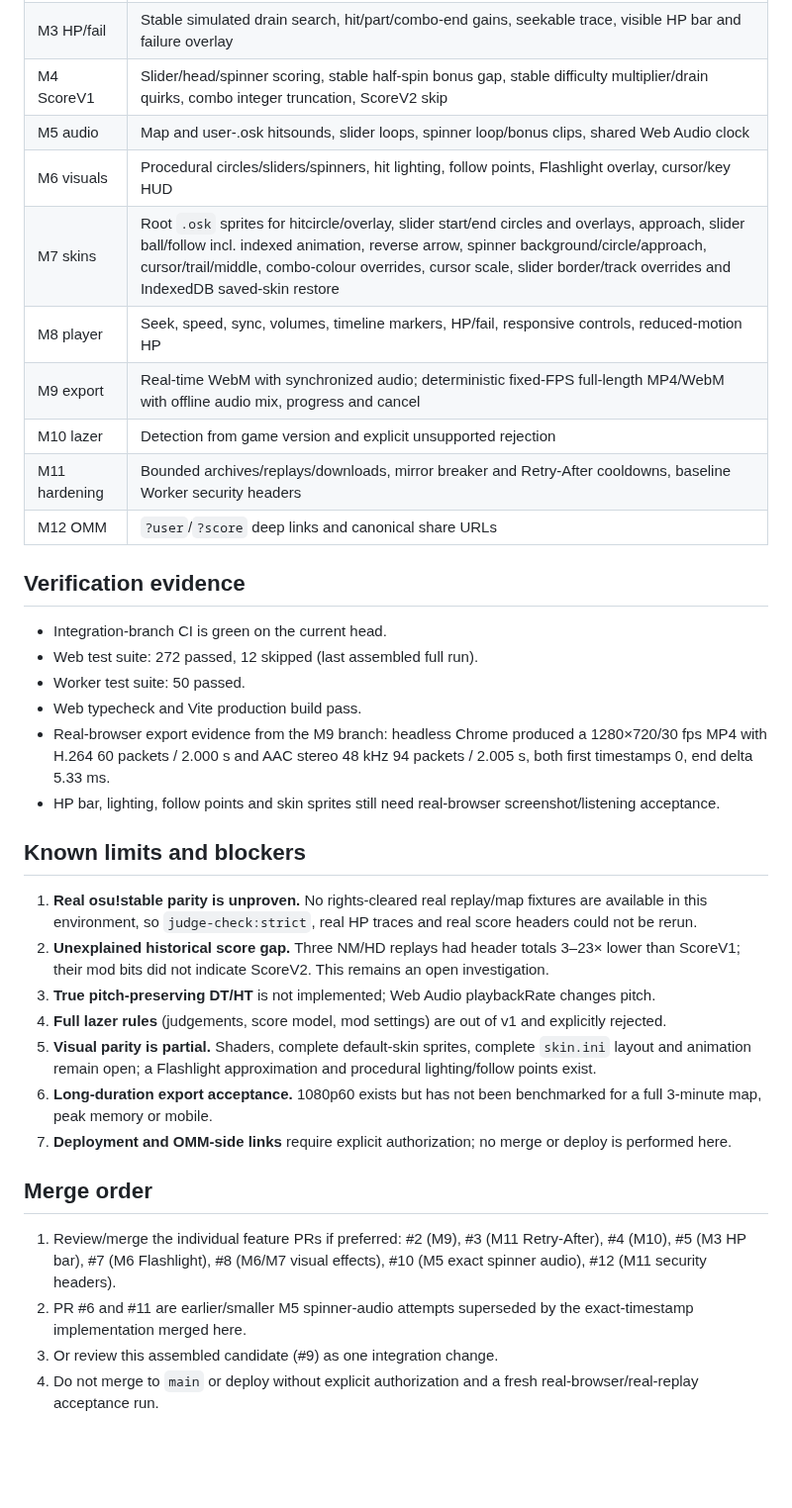
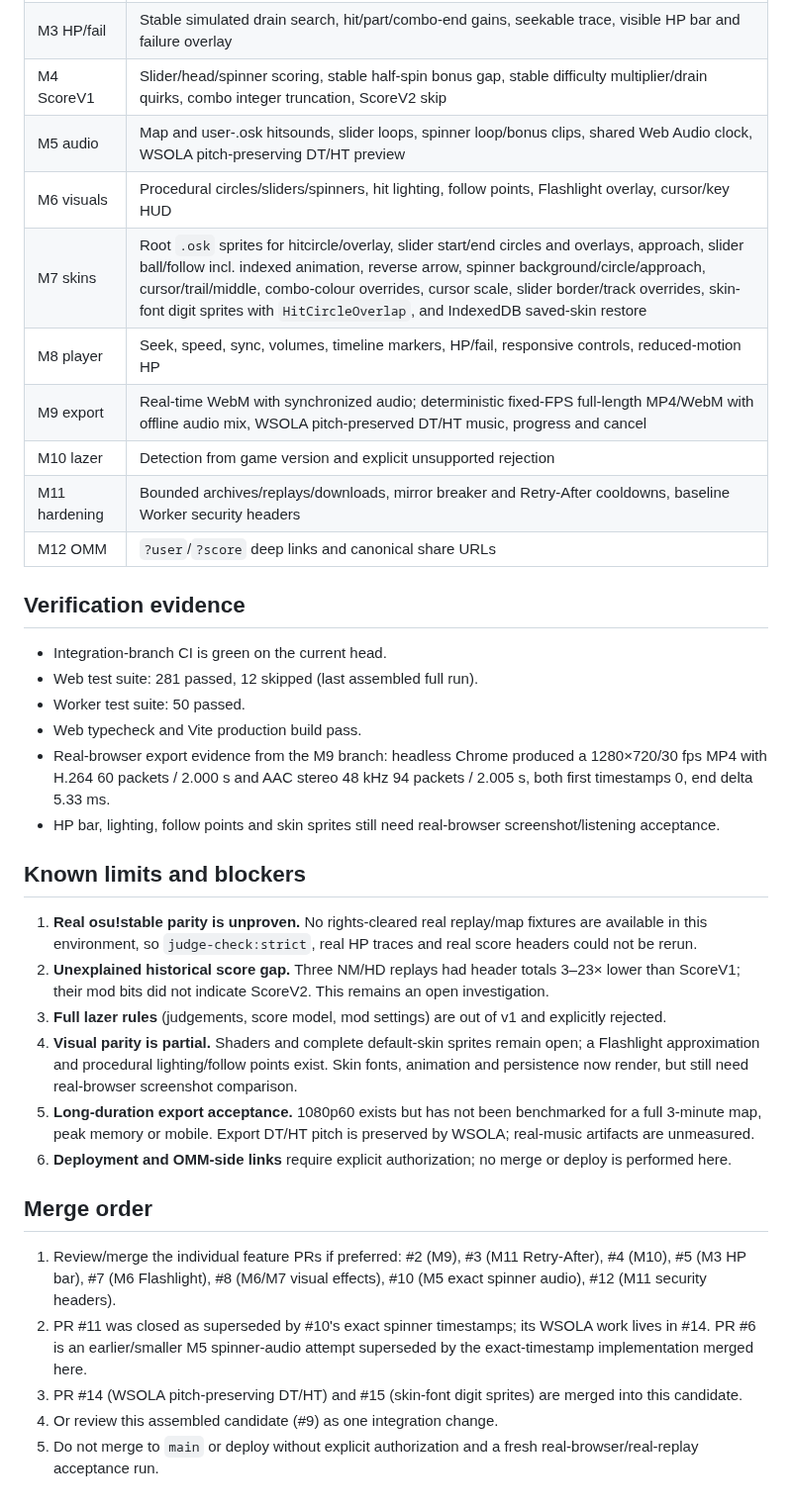
Before and after one commit to jakemcintyre25-stack/OSU-RENDER, a Markdown page: docs/RELEASE-CANDIDATE.md, the part around the change. Shown at 99% size. Drawn GitHub-style; blank space fills up the shorter version.

Commit message:
docs(rc): refresh scope, counts and pitch/skin-font status

```diff
--- a/docs/RELEASE-CANDIDATE.md
+++ b/docs/RELEASE-CANDIDATE.md
@@ -19,11 +19,11 @@ This is the assembled candidate for the browser osu!standard replay renderer. It
 | M2 judgement | Stable hit windows, half-spin spinners, stable note-lock and 3 ms simultaneous-object tolerance |
 | M3 HP/fail | Stable simulated drain search, hit/part/combo-end gains, seekable trace, visible HP bar and failure overlay |
 | M4 ScoreV1 | Slider/head/spinner scoring, stable half-spin bonus gap, stable difficulty multiplier/drain quirks, combo integer truncation, ScoreV2 skip |
-| M5 audio | Map and user-.osk hitsounds, slider loops, spinner loop/bonus clips, shared Web Audio clock |
+| M5 audio | Map and user-.osk hitsounds, slider loops, spinner loop/bonus clips, shared Web Audio clock, WSOLA pitch-preserving DT/HT preview |
 | M6 visuals | Procedural circles/sliders/spinners, hit lighting, follow points, Flashlight overlay, cursor/key HUD |
-| M7 skins | Root `.osk` sprites for hitcircle/overlay, slider start/end circles and overlays, approach, slider ball/follow incl. indexed animation, reverse arrow, spinner background/circle/approach, cursor/trail/middle, combo-colour overrides, cursor scale, slider border/track overrides and IndexedDB saved-skin restore |
+| M7 skins | Root `.osk` sprites for hitcircle/overlay, slider start/end circles and overlays, approach, slider ball/follow incl. indexed animation, reverse arrow, spinner background/circle/approach, cursor/trail/middle, combo-colour overrides, cursor scale, slider border/track overrides, skin-font digit sprites with `HitCircleOverlap`, and IndexedDB saved-skin restore |
 | M8 player | Seek, speed, sync, volumes, timeline markers, HP/fail, responsive controls, reduced-motion HP |
-| M9 export | Real-time WebM with synchronized audio; deterministic fixed-FPS full-length MP4/WebM with offline audio mix, progress and cancel |
+| M9 export | Real-time WebM with synchronized audio; deterministic fixed-FPS full-length MP4/WebM with offline audio mix, WSOLA pitch-preserved DT/HT music, progress and cancel |
 | M10 lazer | Detection from game version and explicit unsupported rejection |
 | M11 hardening | Bounded archives/replays/downloads, mirror breaker and Retry-After cooldowns, baseline Worker security headers |
 | M12 OMM | `?user`/`?score` deep links and canonical share URLs |
@@ -31,7 +31,7 @@ This is the assembled candidate for the browser osu!standard replay renderer. It
 ## Verification evidence
 
 - Integration-branch CI is green on the current head.
-- Web test suite: 272 passed, 12 skipped (last assembled full run).
+- Web test suite: 281 passed, 12 skipped (last assembled full run).
 - Worker test suite: 50 passed.
 - Web typecheck and Vite production build pass.
 - Real-browser export evidence from the M9 branch: headless Chrome produced a 1280×720/30 fps MP4 with H.264 60 packets / 2.000 s and AAC stereo 48 kHz 94 packets / 2.005 s, both first timestamps 0, end delta 5.33 ms.
@@ -41,15 +41,15 @@ This is the assembled candidate for the browser osu!standard replay renderer. It
 
 1. **Real osu!stable parity is unproven.** No rights-cleared real replay/map fixtures are available in this environment, so `judge-check:strict`, real HP traces and real score headers could not be rerun.
 2. **Unexplained historical score gap.** Three NM/HD replays had header totals 3–23× lower than ScoreV1; their mod bits did not indicate ScoreV2. This remains an open investigation.
-3. **True pitch-preserving DT/HT** is not implemented; Web Audio playbackRate changes pitch.
-4. **Full lazer rules** (judgements, score model, mod settings) are out of v1 and explicitly rejected.
-5. **Visual parity is partial.** Shaders, complete default-skin sprites, complete `skin.ini` layout and animation remain open; a Flashlight approximation and procedural lighting/follow points exist.
-6. **Long-duration export acceptance.** 1080p60 exists but has not been benchmarked for a full 3-minute map, peak memory or mobile.
-7. **Deployment and OMM-side links** require explicit authorization; no merge or deploy is performed here.
+3. **Full lazer rules** (judgements, score model, mod settings) are out of v1 and explicitly rejected.
+4. **Visual parity is partial.** Shaders and complete default-skin sprites remain open; a Flashlight approximation and procedural lighting/follow points exist. Skin fonts, animation and persistence now render, but still need real-browser screenshot comparison.
+5. **Long-duration export acceptance.** 1080p60 exists but has not been benchmarked for a full 3-minute map, peak memory or mobile. Export DT/HT pitch is preserved by WSOLA; real-music artifacts are unmeasured.
+6. **Deployment and OMM-side links** require explicit authorization; no merge or deploy is performed here.
 
 ## Merge order
 
 1. Review/merge the individual feature PRs if preferred: #2 (M9), #3 (M11 Retry-After), #4 (M10), #5 (M3 HP bar), #7 (M6 Flashlight), #8 (M6/M7 visual effects), #10 (M5 exact spinner audio), #12 (M11 security headers).
-2. PR #6 and #11 are earlier/smaller M5 spinner-audio attempts superseded by the exact-timestamp implementation merged here.
-3. Or review this assembled candidate (#9) as one integration change.
-4. Do not merge to `main` or deploy without explicit authorization and a fresh real-browser/real-replay acceptance run.
+2. PR #11 was closed as superseded by #10's exact spinner timestamps; its WSOLA work lives in #14. PR #6 is an earlier/smaller M5 spinner-audio attempt superseded by the exact-timestamp implementation merged here.
+3. PR #14 (WSOLA pitch-preserving DT/HT) and #15 (skin-font digit sprites) are merged into this candidate.
+4. Or review this assembled candidate (#9) as one integration change.
+5. Do not merge to `main` or deploy without explicit authorization and a fresh real-browser/real-replay acceptance run.
```
